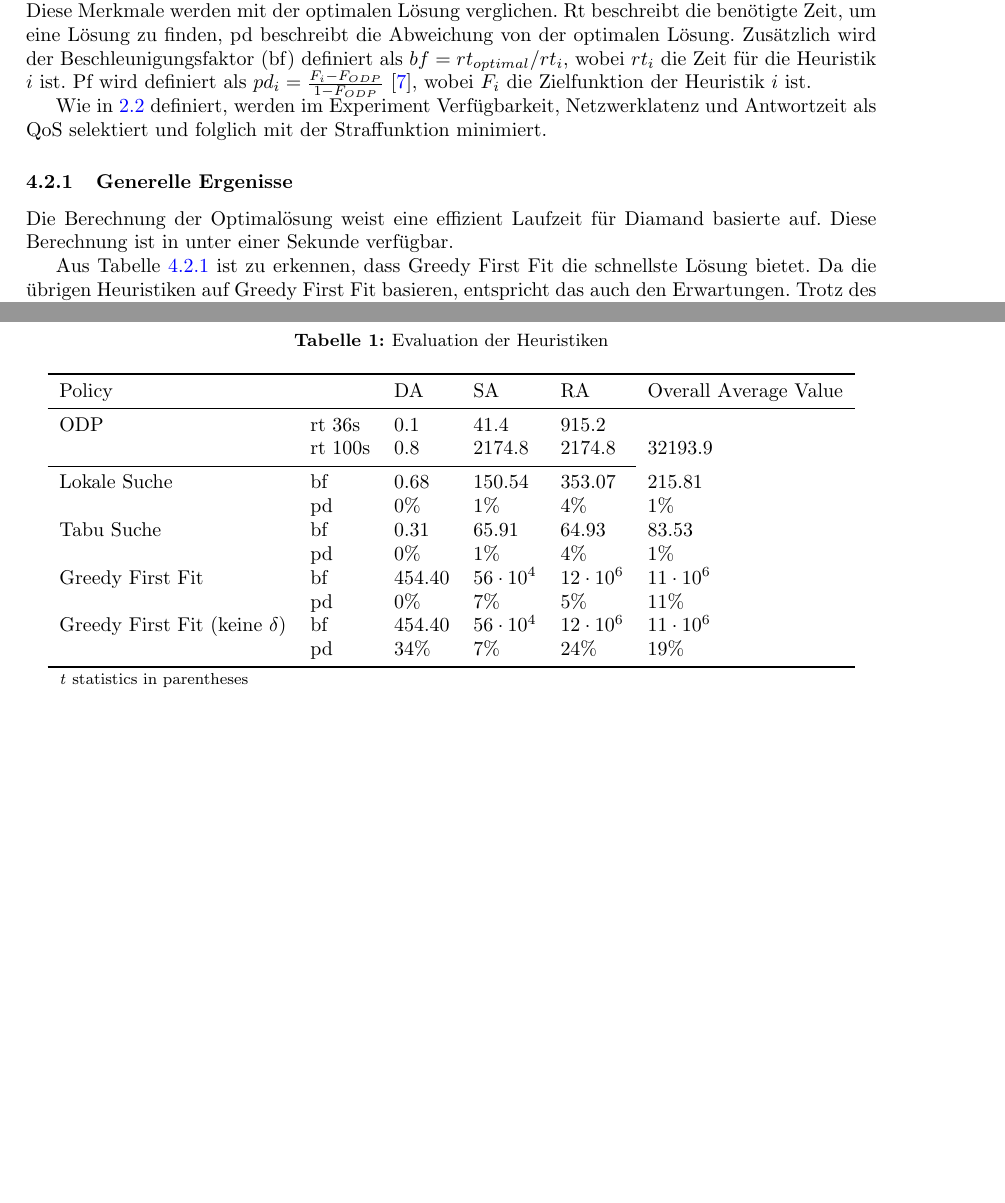
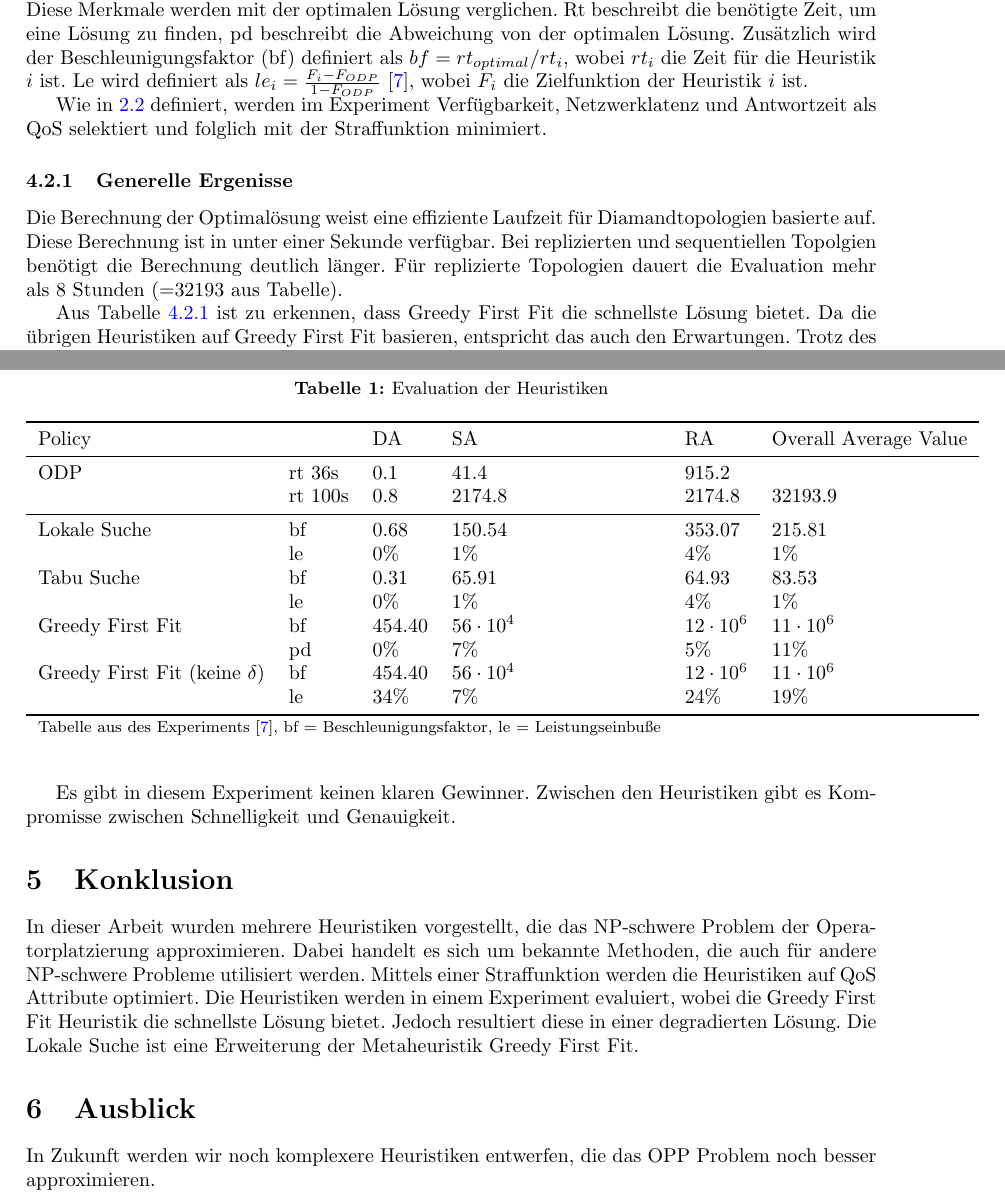
Before and after one commit to cesipy/efficient-operator-placement, a LaTeX paper (main.tex): two parts of pages 6 and 7 of 7 before the commit and two parts of pages 6 and 7 of 8 after it, joined at a grey line, cut so that both start at the same text, the shorter picture padded with empty space. Compiled offline with pdfLaTeX.

Commit message:
further evaluation

```diff
--- a/main.tex
+++ b/main.tex
@@ -357,11 +357,11 @@ Die drei untersuchten Topologien sind in Abbildung \ref{topologies} dargestellt.
 
 \subsection{Experimentelle Ergebnisse}
 
-Für das Experiment werden die Auflösungszeit (rt) und die Leistungseinbuße (pd) betrachtet \cite{efficient-operator-placement}.
+Für das Experiment werden die Auflösungszeit (rt) und die Leistungseinbuße (le) betrachtet \cite{efficient-operator-placement}.
 Diese Merkmale werden mit der optimalen Lösung verglichen. Rt beschreibt die benötigte Zeit,
 um eine Lösung zu finden, pd beschreibt die Abweichung von der optimalen Lösung.
 Zusätzlich wird der Beschleunigungsfaktor (bf) definiert als $bf = rt_{optimal} / rt_i$, wobei $rt_i$ die Zeit für die Heuristik $i$ ist.
-Pf wird definiert als $pd_i = \frac{F_i - F_{ODP}}{1 - F_{ODP}}$ \cite{efficient-operator-placement},
+Le wird definiert als $le_i = \frac{F_i - F_{ODP}}{1 - F_{ODP}}$ \cite{efficient-operator-placement},
 wobei $F_i$ die Zielfunktion der Heuristik $i$ ist.
 
 Wie in \ref{OPP-Definition} definiert, werden im Experiment Verfügbarkeit,
@@ -377,27 +377,28 @@ Netzwerklatenz und Antwortzeit als QoS selektiert und folglich mit der Straffunk
     \caption{Evaluation der Heuristiken}
     \begin{tabular}{llllll}
     \toprule
-    Policy                           &       & DA        & SA       & RA & Overall Average Value \\
+    Policy                           &       & DA        & SA       & RA & Overall Average Value                  \\
     \midrule
-    ODP                              &rt 36s &  0.1      & 41.4             & 915.2            &             \\
-                                     &rt 100s&  0.8      & 2174.8           & 2174.8           & 32193.9     \\
+    ODP                              &rt 36s &  0.1      & 41.4             & 915.2            &                  \\
+                                     &rt 100s&  0.8      & 2174.8           & 2174.8           & 32193.9          \\
     \cmidrule{1-5}
-    Lokale Suche                     &bf     &  0.68     & 150.54           & 353.07           & 215.81      \\
-                                     &pd     &0\%        & 1\%              &4\%               & 1\%         \\
-    Tabu Suche                       &bf     &  0.31     & 65.91            & 64.93            & 83.53       \\
-                                     &pd     &0\%        & 1\%              &4\%               & 1\%         \\
-    Greedy First Fit                 &bf     &  454.40   & $56 \cdot 10^4$ & $12 \cdot 10^6$ & $11 \cdot 10^6$  \\
-                                     &pd     &0\%        & 7\%              &5\%               &11\%               \\
-    Greedy First Fit (keine $\delta$)&bf     &  454.40   & $56 \cdot 10^4$ & $12 \cdot 10^6$ & $11 \cdot 10^6$  \\
-                                     &pd     &34\%       & 7\%              &24\%              & 19\%               \\
+    Lokale Suche                     &bf     &  0.68     & 150.54           & 353.07           & 215.81           \\
+                                     &le     &0\%        & 1\%              &4\%               & 1\%              \\
+    Tabu Suche                       &bf     &  0.31     & 65.91            & 64.93            & 83.53            \\
+                                     &le     &0\%        & 1\%              &4\%               & 1\%              \\
+    Greedy First Fit                 &bf     &  454.40   & $56 \cdot 10^4$  & $12 \cdot 10^6$  & $11 \cdot 10^6$  \\
+                                     &pd     &0\%        & 7\%              &5\%               &11\%              \\
+    Greedy First Fit (keine $\delta$)&bf     &  454.40   & $56 \cdot 10^4$  & $12 \cdot 10^6$  & $11 \cdot 10^6$  \\
+                                     &le     &34\%       & 7\%              &24\%              & 19\%             \\
     \bottomrule
-    \multicolumn{4}{l}{\footnotesize \textit{t} statistics in parentheses}\\
+    \multicolumn{4}{l}{\footnotesize Tabelle aus des Experiments \cite{efficient-operator-placement}, bf = Beschleunigungsfaktor, le = Leistungseinbuße}\\
     \end{tabular}
 \end{table} \label{experiment-tabelle}
 
 
-Die Berechnung der Optimalösung weist eine effizient Laufzeit für Diamand basierte auf.
-Diese Berechnung ist in unter einer Sekunde verfügbar.
+Die Berechnung der Optimalösung weist eine effiziente Laufzeit für Diamandtopologien basierte auf.
+Diese Berechnung ist in unter einer Sekunde verfügbar. Bei replizierten und sequentiellen Topolgien benötigt die Berechnung deutlich länger.
+Für replizierte Topologien dauert die Evaluation mehr als 8 Stunden (=32193 aus Tabelle).
 
 Aus Tabelle \ref{experiment-tabelle} ist zu erkennen, dass Greedy First Fit die schnellste Lösung bietet.
 Da die übrigen Heuristiken auf Greedy First Fit basieren, entspricht das auch den Erwartungen.
@@ -409,8 +410,20 @@ in unterschiedlichen Lösungsqualitäten, besonders bei Diamant- und replizierte
 
 Lokale Suche ist im Experiment schneller als Tabu Suche, wie zu erwartend.
 In der Degradation der Performance ist kein klarer Unterschied zu erkennen.
+
+Es gibt in diesem Experiment keinen klaren Gewinner. Zwischen den Heuristiken gibt es Kompromisse zwischen Schnelligkeit und Genauigkeit.
+
 \section{Konklusion}
+In dieser Arbeit wurden mehrere Heuristiken vorgestellt, die das NP-schwere Problem der Operatorplatzierung approximieren.
+Dabei handelt es sich um bekannte Methoden, die auch für andere NP-schwere Probleme utilisiert werden. Mittels einer Straffunktion
+werden die Heuristiken auf QoS Attribute optimiert.
+Die Heuristiken werden in einem Experiment evaluiert, wobei die Greedy First Fit Heuristik die schnellste Lösung bietet.
+Jedoch resultiert diese in einer degradierten Lösung.
+Die Lokale Suche ist eine Erweiterung der Metaheuristik Greedy First Fit.
 
+
+\section{Ausblick}
+In Zukunft werden wir noch komplexere Heuristiken entwerfen, die das OPP Problem noch besser approximieren.
 
 \newpage
 \bibliography{biblio}
```
Also changed, not shown: main.pdf.
